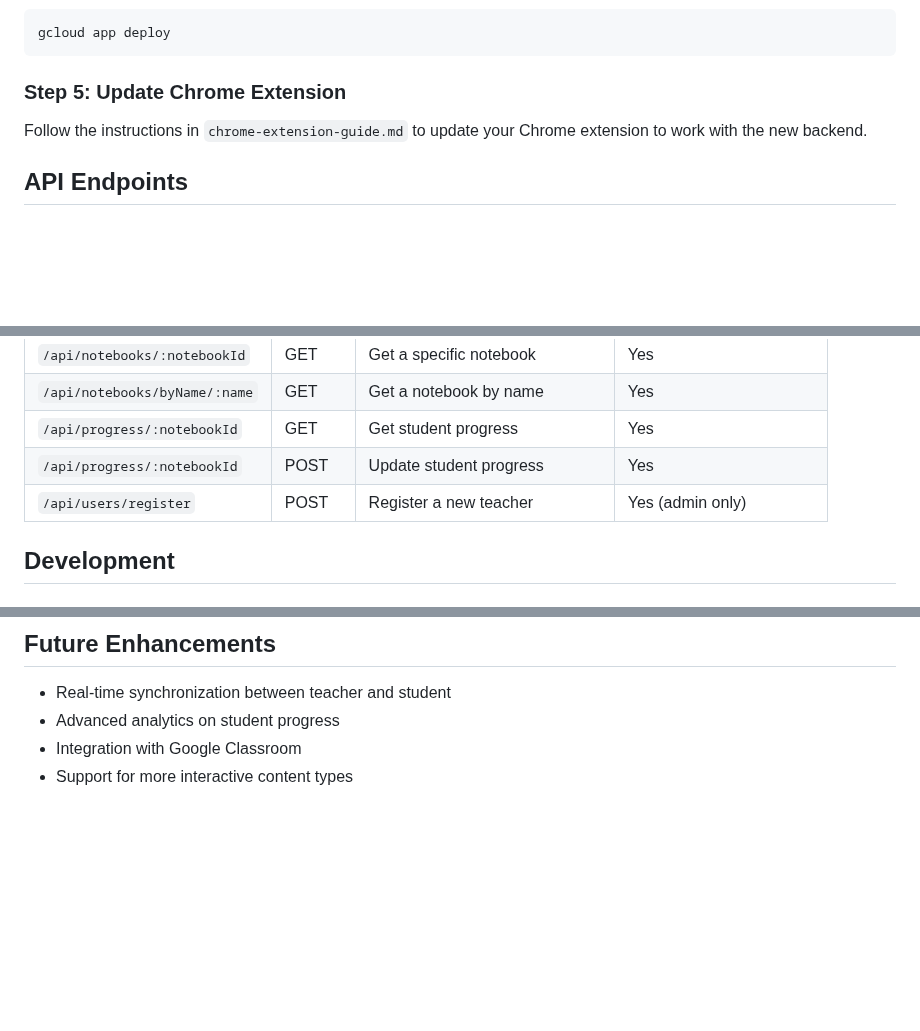
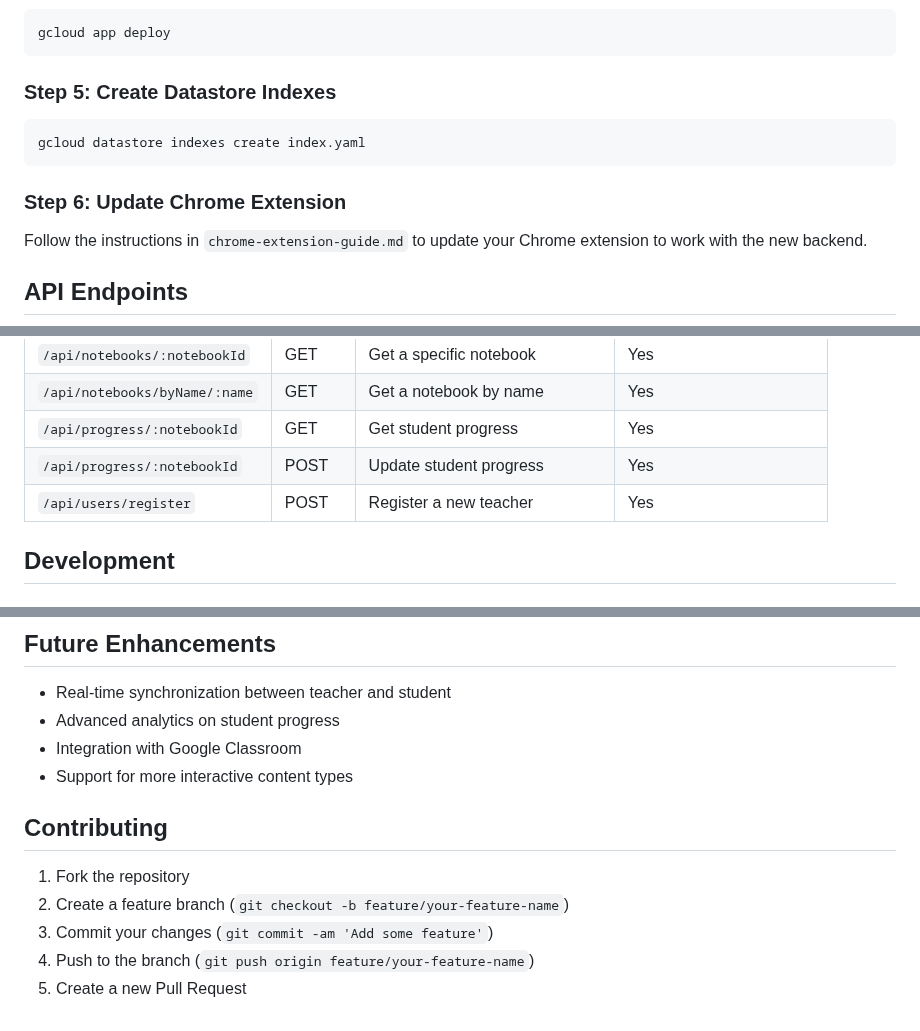
Before and after one commit to yudaa48/teacher-app, a Markdown page: README.md, 3 parts joined by grey strips. Rendered like a GitHub page; blank space fills up the shorter version.

````diff
--- a/README.md
+++ b/README.md
@@ -77,7 +78,13 @@ npm install
 gcloud app deploy
 ```
 
-### Step 5: Update Chrome Extension
+### Step 5: Create Datastore Indexes
+
+```bash
+gcloud datastore indexes create index.yaml
+```
+
+### Step 6: Update Chrome Extension
 
 Follow the instructions in `chrome-extension-guide.md` to update your Chrome extension to work with the new backend.
 
@@ -91,7 +98,7 @@ Follow the instructions in `chrome-extension-guide.md` to update your Chrome ext
 | `/api/notebooks/byName/:name` | GET | Get a notebook by name | Yes |
 | `/api/progress/:notebookId` | GET | Get student progress | Yes |
 | `/api/progress/:notebookId` | POST | Update student progress | Yes |
-| `/api/users/register` | POST | Register a new teacher | Yes (admin only) |
+| `/api/users/register` | POST | Register a new teacher | Yes |
 
 ## Development
 
@@ -134,3 +141,11 @@ Detailed instructions are provided in `chrome-extension-guide.md`.
 - Advanced analytics on student progress
 - Integration with Google Classroom
 - Support for more interactive content types
+
+## Contributing
+
+1. Fork the repository
+2. Create a feature branch (`git checkout -b feature/your-feature-name`)
+3. Commit your changes (`git commit -am 'Add some feature'`)
+4. Push to the branch (`git push origin feature/your-feature-name`)
+5. Create a new Pull Request
````
Also changed, not shown: other parts of README.md (+2 -1 lines).
